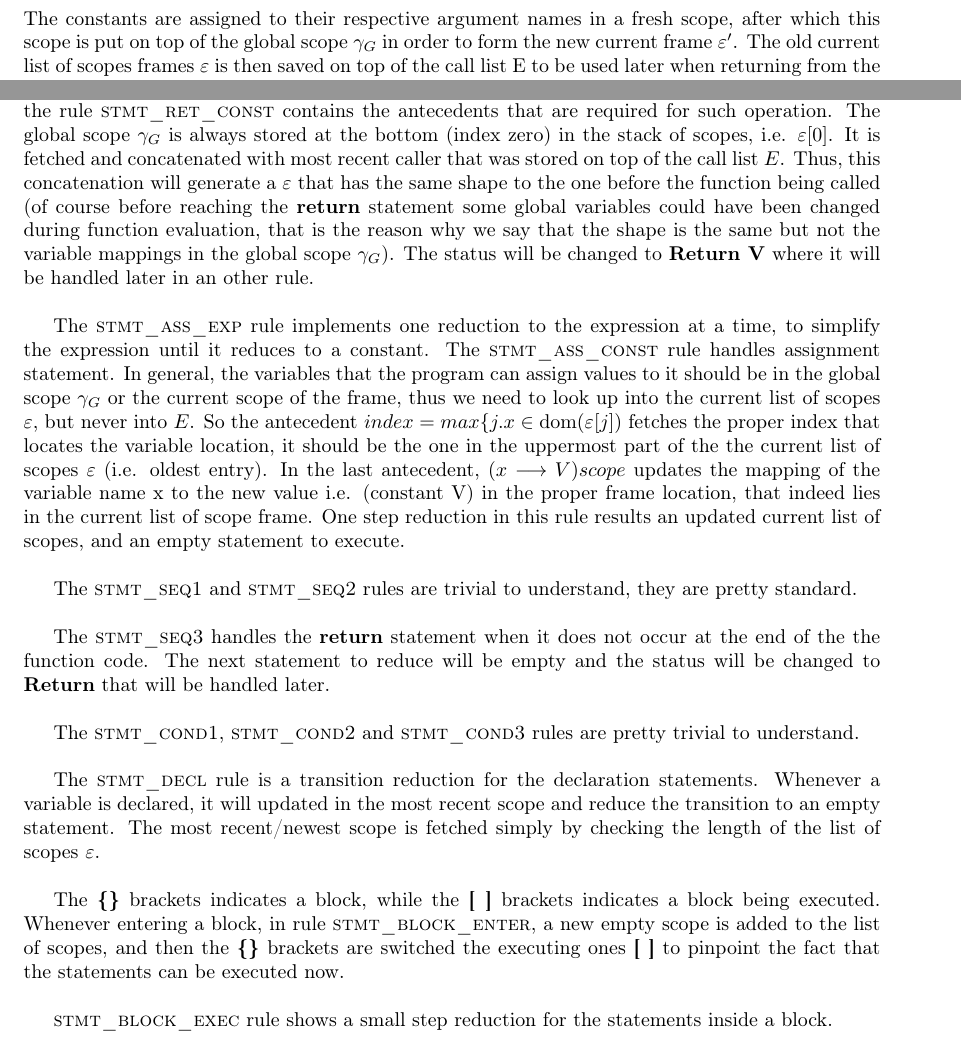
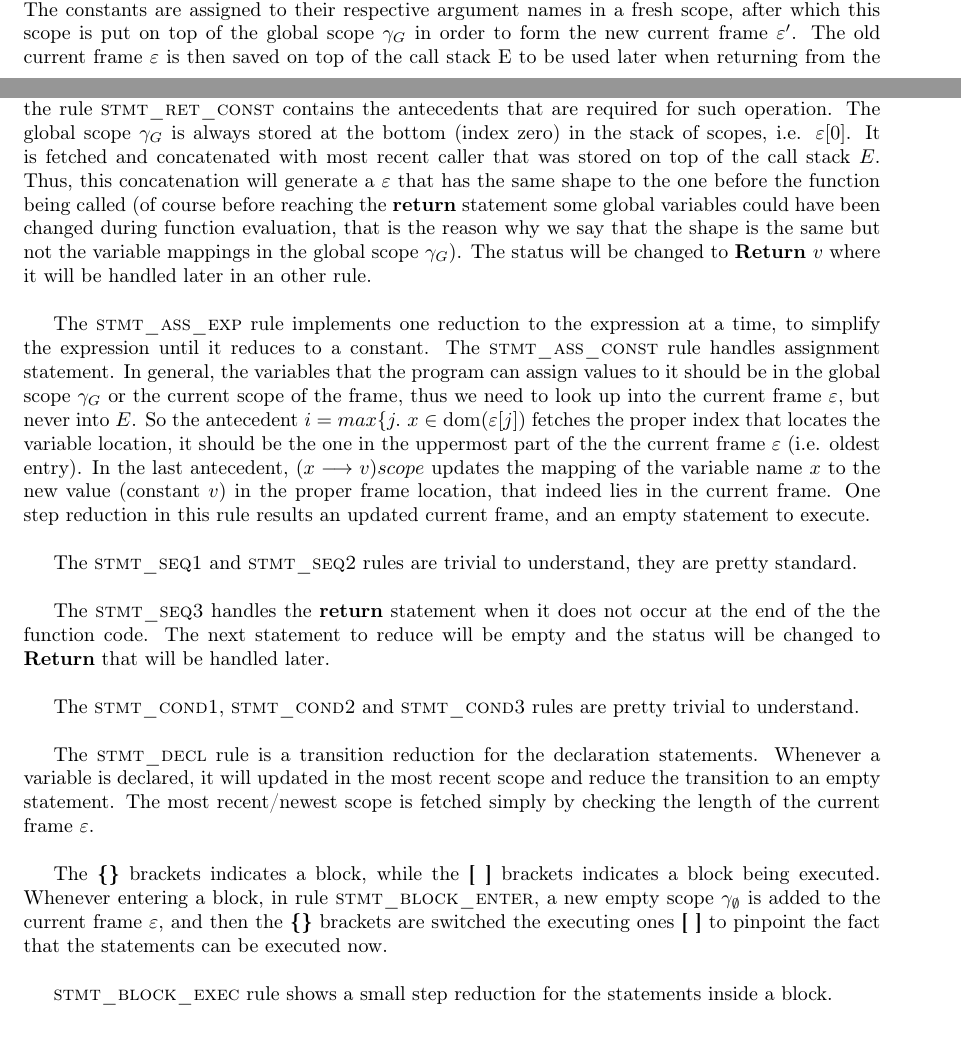
Before and after one commit to kth-step/HOL4P4, a LaTeX document (docs/semantics/main.tex): two parts of pages 6 and 7 of 13 before the commit and two parts of pages 5 and 7 of 13 after it, joined at a grey line, cut so that both start at the same text. Compiled offline with LaTeX, dvips and Ghostscript.

Commit message:
Small documentation fixes

```diff
--- a/docs/semantics/main.tex
+++ b/docs/semantics/main.tex
@@ -206,7 +207,7 @@ In the \textsc{exp\_lookup} rule, the first antecedent states the value of a fun
 \\~\\
 The \textsc{exp\_func\_call\_args1} rule reduces the leftmost function argument which has yet to be reduced to a constant with one expression evaluation step. The first two antecedents divide the list of arguments into two sub-lists, where the prefix must contain all constants. The head of the suffix is then reduced with one expression small-step, after which the corresponding index in the original list of arguments is update with the resulting expression.
 \\~\\
-The \textsc{exp\_func\_call\_args2} rule is used when all of the function arguments have been reduced to constants using \textsc{exp\_func\_call\_args1} (or if they were all constants to begin with). The constants are assigned to their respective argument names in a fresh scope, after which this scope is put on top of the global scope \gscope{} in order to form the new current frame $\currsf '$. The old current list of scopes frames \currsf{} is then saved on top of the call list \cstack{} to be used later when returning from the function call, and the function call statement is reduced to $\mathbf{exec} \,\, \mathit{stmt}$ - in-progress execution of the function body \stmt{} (obtained from the function map \fmap{}, which holds mappings between function names \fn{} and tuples of function bodies and lists of their argument names). Note that this rule also covers the case of a function call with no arguments.
+The \textsc{exp\_func\_call\_args2} rule is used when all of the function arguments have been reduced to constants using \textsc{exp\_func\_call\_args1} (or if they were all constants to begin with). The constants are assigned to their respective argument names in a fresh scope, after which this scope is put on top of the global scope \gscope{} in order to form the new current frame $\currsf '$. The old current frame \currsf{} is then saved on top of the call stack \cstack{} to be used later when returning from the function call, and the function call statement is reduced to $\mathbf{exec} \,\, \mathit{stmt}$ - in-progress execution of the function body \stmt{} (obtained from the function map \fmap{}, which holds mappings between function names \fn{} and tuples of function bodies and lists of their argument names). Note that this rule also covers the case of a function call with no arguments.
 \\~\\
 The \textsc{exp\_func\_exec} rule reduces the function body of in-progess execution with one small-step statement reduction.
 \\~\\
@@ -219,10 +220,10 @@ The \textsc{exp\_func\_ret\_exp} rule reduces finished (empty) in-progess execut
 The SOS of the statements is shown in Figure~\ref{fig:semstmtexec}
 \\~\\
 The \textsc{stmt\_ret\_exp} rule implements one reduction to the expression at a time, to simplify the expression until it reduces to a constant.
-Once the \textbf{return} statement appears to return a constant the rule \textsc{stmt\_ret\_const} contains the antecedents that are required for such operation. The global scope \gscope{} is always stored at the bottom (index zero) in the stack of scopes, i.e. $\currsf [0]$. It is fetched and concatenated with most recent caller that was stored on top of the call list $\cstack$. Thus, this concatenation will generate a $\currsf$ that has the same shape to the one before the function being called (of course before reaching the \textbf{return} statement some global variables could have been changed during function evaluation, that is the reason why we say that the shape is the same but not the variable mappings in the global scope \gscope{}). The status will be changed to \textbf{Return V} where it will be handled later in an other rule.
+Once the \textbf{return} statement appears to return a constant the rule \textsc{stmt\_ret\_const} contains the antecedents that are required for such operation. The global scope \gscope{} is always stored at the bottom (index zero) in the stack of scopes, i.e. $\currsf [0]$. It is fetched and concatenated with most recent caller that was stored on top of the call stack $\cstack$. Thus, this concatenation will generate a $\currsf$ that has the same shape to the one before the function being called (of course before reaching the \textbf{return} statement some global variables could have been changed during function evaluation, that is the reason why we say that the shape is the same but not the variable mappings in the global scope \gscope{}). The status will be changed to $\mathbf{Return} \,\, v$ where it will be handled later in an other rule.
 \\~\\
 The \textsc{stmt\_ass\_exp} rule implements one reduction to the expression at a time, to simplify the expression until it reduces to a constant.
-The \textsc{stmt\_ass\_const} rule handles assignment statement. In general, the variables that the program can assign values to it should be in the global scope \gscope{} or the current scope of the frame, thus we need to look up into the current list of scopes $\currsf$, but never into $\cstack$. So the antecedent $index = max  \{ j . x  \in \mathrm{dom} ( $\currsf$ [j] ) $ fetches the proper index that locates the variable location, it should be the one in the uppermost part of the the current list of scopes $\currsf$ (i.e. oldest entry). In the last antecedent, $ (x \longrightarrow V )scope $ updates the mapping of the variable name x to the new value i.e. (constant V) in the proper frame location, that indeed lies in the current list of scope frame. One step reduction in this rule results an updated current list of scopes, and an empty statement to execute.
+The \textsc{stmt\_ass\_const} rule handles assignment statement. In general, the variables that the program can assign values to it should be in the global scope \gscope{} or the current scope of the frame, thus we need to look up into the current frame $\currsf$, but never into $\cstack$. So the antecedent $i = max \{ j . \,\, x  \in \mathrm{dom} ( $\currsf$ [j] ) $ fetches the proper index that locates the variable location, it should be the one in the uppermost part of the the current frame $\currsf$ (i.e. oldest entry). In the last antecedent, $ (\vn \longrightarrow \cval )scope $ updates the mapping of the variable name \vn{} to the new value (constant \cval{}) in the proper frame location, that indeed lies in the current frame. One step reduction in this rule results an updated current frame, and an empty statement to execute.
 \\~\\
 The \textsc{stmt\_seq1} and \textsc{stmt\_seq2} rules are trivial to understand, they are pretty standard.
 \\~\\
@@ -230,10 +231,10 @@ The \textsc{stmt\_seq3} handles the \textbf{return} statement when it does not o
 \\~\\
 The \textsc{stmt\_cond1}, \textsc{stmt\_cond2} and \textsc{stmt\_cond3} rules are pretty trivial to understand.
 \\~\\
-The \textsc{stmt\_decl} rule is a transition reduction for the declaration statements. Whenever a variable is declared, it will updated in the most recent scope and reduce the transition to an empty statement. The most recent/newest scope is fetched simply by checking the length of the list of scopes $\currsf$.
+The \textsc{stmt\_decl} rule is a transition reduction for the declaration statements. Whenever a variable is declared, it will updated in the most recent scope and reduce the transition to an empty statement. The most recent/newest scope is fetched simply by checking the length of the current frame $\currsf$.
 \\~\\
 The \textbf{\{\}} brackets indicates a block, while the \textbf{[ ]} brackets indicates a block being executed.
-Whenever entering a block, in rule \textsc{stmt\_block\_enter}, a new empty scope is added to the list of scopes, and then the \textbf{\{\}} brackets are switched the executing ones \textbf{[ ]} to pinpoint the fact that the statements can be executed now.
+Whenever entering a block, in rule \textsc{stmt\_block\_enter}, a new empty scope \escope{} is added to the current frame \currsf{}, and then the \textbf{\{\}} brackets are switched the executing ones \textbf{[ ]} to pinpoint the fact that the statements can be executed now.
 \\~\\
 \textsc{stmt\_block\_exec} rule shows a small step reduction for the statements inside a block.
 \\~\\
```
Also changed, not shown: docs/semantics/main.pdf, docs/semantics/main.tex (13 more changed lines).
